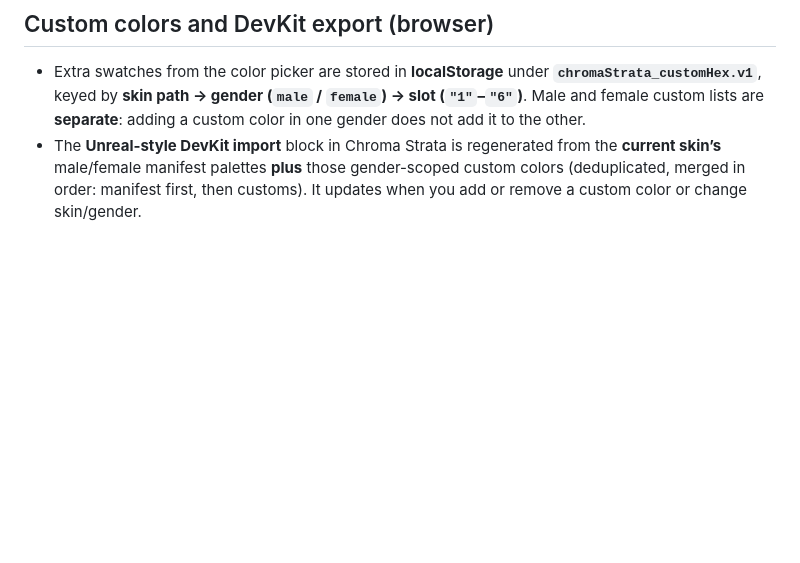
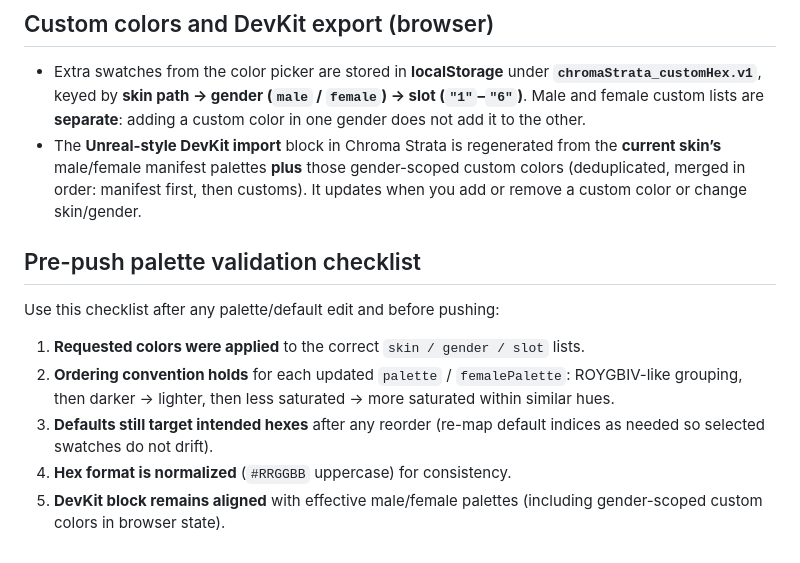
Before and after one commit to PALEO-AI-System/PALEO, a Markdown page: pages/skin-db/README.md, the part around the change. GitHub-like rendering; blank space fills up the shorter version.

Commit message:
Add pre-push palette validation checklist to skin-db docs.
Document a repeatable checklist for verifying requested colors, ordering conventions, default index remapping, uppercase hex normalization, and DevKit alignment before pushing skin palette updates.

Made-with: Cursor

```diff
--- a/pages/skin-db/README.md
+++ b/pages/skin-db/README.md
@@ -41,3 +41,13 @@ When you list multiple swatches in `palette` / `femalePalette`, a useful convent
 
 - Extra swatches from the color picker are stored in **localStorage** under **`chromaStrata_customHex.v1`**, keyed by **skin path → gender (`male` / `female`) → slot (`"1"`–`"6"`)**. Male and female custom lists are **separate**: adding a custom color in one gender does not add it to the other.
 - The **Unreal-style DevKit import** block in Chroma Strata is regenerated from the **current skin’s** male/female manifest palettes **plus** those gender-scoped custom colors (deduplicated, merged in order: manifest first, then customs). It updates when you add or remove a custom color or change skin/gender.
+
+## Pre-push palette validation checklist
+
+Use this checklist after any palette/default edit and before pushing:
+
+1. **Requested colors were applied** to the correct `skin / gender / slot` lists.
+2. **Ordering convention holds** for each updated `palette` / `femalePalette`: ROYGBIV-like grouping, then darker → lighter, then less saturated → more saturated within similar hues.
+3. **Defaults still target intended hexes** after any reorder (re-map default indices as needed so selected swatches do not drift).
+4. **Hex format is normalized** (`#RRGGBB` uppercase) for consistency.
+5. **DevKit block remains aligned** with effective male/female palettes (including gender-scoped custom colors in browser state).
```
Also changed, not shown: docs/ai_tool_log.md (+1 -0 lines).
